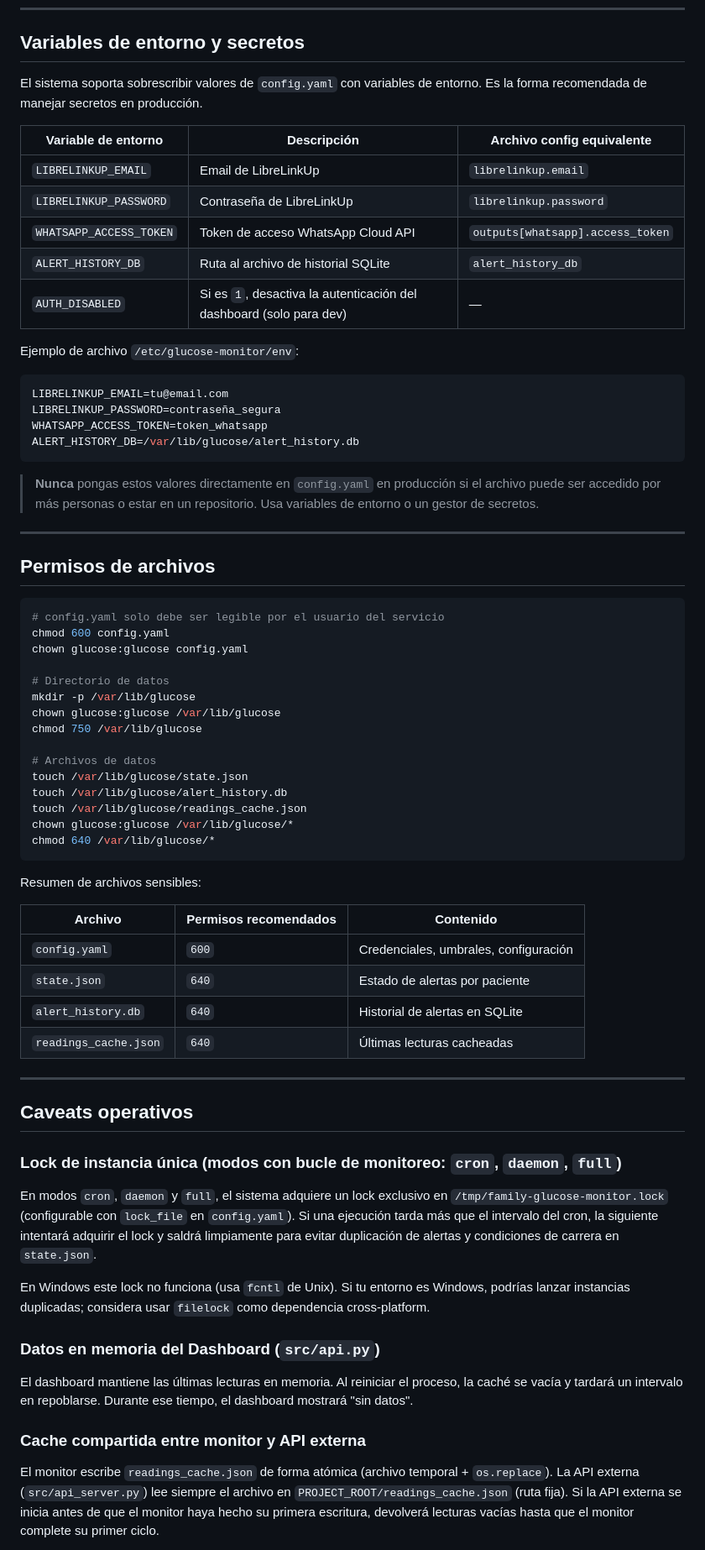
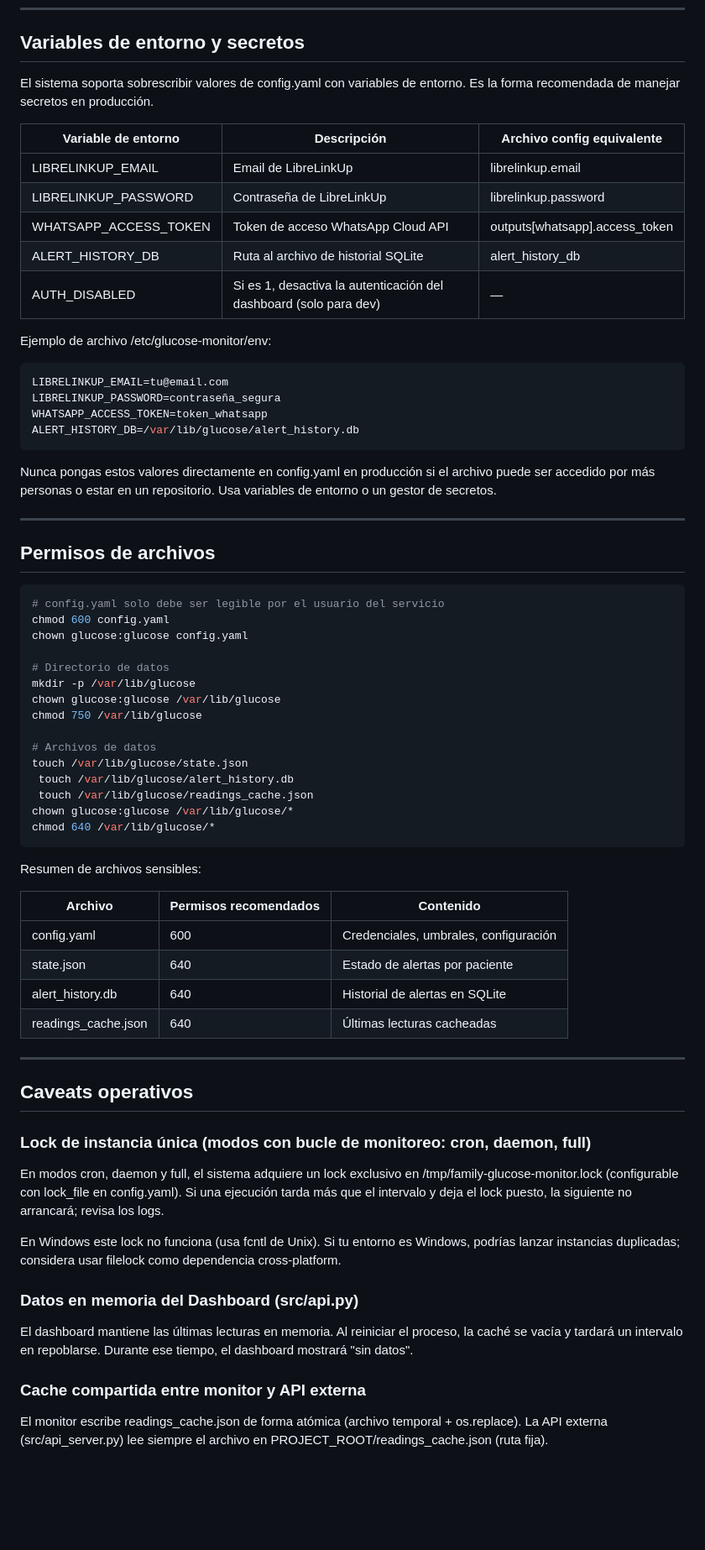
Before and after one commit to jmsantamariar/family-glucose-monitor, a Markdown page: docs/DEPLOYMENT.md, the part around one of its changes. Shown at 84% size. Drawn GitHub-style; blank space fills up the shorter version.

````diff
--- a/docs/DEPLOYMENT.md
+++ b/docs/DEPLOYMENT.md
@@ -422,17 +425,17 @@ Si la API solo la consume tu propio dashboard (mismo dominio), puedes eliminar e
 
 ## Variables de entorno y secretos
 
-El sistema soporta sobrescribir valores de `config.yaml` con variables de entorno. Es la forma recomendada de manejar secretos en producción.
+El sistema soporta sobrescribir valores de config.yaml con variables de entorno. Es la forma recomendada de manejar secretos en producción.
 
 | Variable de entorno | Descripción | Archivo config equivalente |
-|---------------------|-------------|---------------------------|
-| `LIBRELINKUP_EMAIL` | Email de LibreLinkUp | `librelinkup.email` |
-| `LIBRELINKUP_PASSWORD` | Contraseña de LibreLinkUp | `librelinkup.password` |
-| `WHATSAPP_ACCESS_TOKEN` | Token de acceso WhatsApp Cloud API | `outputs[whatsapp].access_token` |
-| `ALERT_HISTORY_DB` | Ruta al archivo de historial SQLite | `alert_history_db` |
-| `AUTH_DISABLED` | Si es `1`, desactiva la autenticación del dashboard (solo para dev) | — |
+|--------------------------|-----------------------------------------------|-------------------------------------|
+| LIBRELINKUP_EMAIL | Email de LibreLinkUp | librelinkup.email |
+| LIBRELINKUP_PASSWORD | Contraseña de LibreLinkUp | librelinkup.password |
+| WHATSAPP_ACCESS_TOKEN | Token de acceso WhatsApp Cloud API | outputs[whatsapp].access_token |
+| ALERT_HISTORY_DB | Ruta al archivo de historial SQLite | alert_history_db |
+| AUTH_DISABLED | Si es 1, desactiva la autenticación del dashboard (solo para dev) | — |
 
-Ejemplo de archivo `/etc/glucose-monitor/env`:
+Ejemplo de archivo /etc/glucose-monitor/env:
 
 ```env
 LIBRELINKUP_EMAIL=tu@email.com
@@ -441,7 +444,7 @@ WHATSAPP_ACCESS_TOKEN=token_whatsapp
 ALERT_HISTORY_DB=/var/lib/glucose/alert_history.db
 ```
 
-> **Nunca** pongas estos valores directamente en `config.yaml` en producción si el archivo puede ser accedido por más personas o estar en un repositorio. Usa variables de entorno o un gestor de secretos.
+Nunca pongas estos valores directamente en config.yaml en producción si el archivo puede ser accedido por más personas o estar en un repositorio. Usa variables de entorno o un gestor de secretos.
 
 ---
 
@@ -459,8 +462,8 @@ chmod 750 /var/lib/glucose
 
 # Archivos de datos
 touch /var/lib/glucose/state.json
-touch /var/lib/glucose/alert_history.db
-touch /var/lib/glucose/readings_cache.json
+ touch /var/lib/glucose/alert_history.db
+ touch /var/lib/glucose/readings_cache.json
 chown glucose:glucose /var/lib/glucose/*
 chmod 640 /var/lib/glucose/*
 ```
@@ -468,27 +471,27 @@ chmod 640 /var/lib/glucose/*
 Resumen de archivos sensibles:
 
 | Archivo | Permisos recomendados | Contenido |
-|---------|-----------------------|-----------|
-| `config.yaml` | `600` | Credenciales, umbrales, configuración |
-| `state.json` | `640` | Estado de alertas por paciente |
-| `alert_history.db` | `640` | Historial de alertas en SQLite |
-| `readings_cache.json` | `640` | Últimas lecturas cacheadas |
+|----------------------|-----------------------|------------------------------------|
+| config.yaml | 600 | Credenciales, umbrales, configuración |
+| state.json | 640 | Estado de alertas por paciente |
+| alert_history.db | 640 | Historial de alertas en SQLite |
+| readings_cache.json | 640 | Últimas lecturas cacheadas |
 
 ---
 
 ## Caveats operativos
 
-### Lock de instancia única (modos con bucle de monitoreo: `cron`, `daemon`, `full`)
+### Lock de instancia única (modos con bucle de monitoreo: cron, daemon, full)
 
-En modos `cron`, `daemon` y `full`, el sistema adquiere un lock exclusivo en `/tmp/family-glucose-monitor.lock` (configurable con `lock_file` en `config.yaml`). Si una ejecución tarda más que el intervalo del cron, la siguiente intentará adquirir el lock y saldrá limpiamente para evitar duplicación de alertas y condiciones de carrera en `state.json`.
+En modos cron, daemon y full, el sistema adquiere un lock exclusivo en /tmp/family-glucose-monitor.lock (configurable con lock_file en config.yaml). Si una ejecución tarda más que el intervalo y deja el lock puesto, la siguiente no arrancará; revisa los logs.
 
-En Windows este lock no funciona (usa `fcntl` de Unix). Si tu entorno es Windows, podrías lanzar instancias duplicadas; considera usar `filelock` como dependencia cross-platform.
+En Windows este lock no funciona (usa fcntl de Unix). Si tu entorno es Windows, podrías lanzar instancias duplicadas; considera usar filelock como dependencia cross-platform.
 
-### Datos en memoria del Dashboard (`src/api.py`)
+### Datos en memoria del Dashboard (src/api.py)
 
 El dashboard mantiene las últimas lecturas en memoria. Al reiniciar el proceso, la caché se vacía y tardará un intervalo en repoblarse. Durante ese tiempo, el dashboard mostrará "sin datos".
 
 ### Cache compartida entre monitor y API externa
 
-El monitor escribe `readings_cache.json` de forma atómica (archivo temporal + `os.replace`). La API externa (`src/api_server.py`) lee siempre el archivo en `PROJECT_ROOT/readings_cache.json` (ruta fija). Si la API externa se inicia antes de que el monitor haya hecho su primera escritura, devolverá lecturas vacías hasta que el monitor complete su primer ciclo.
+El monitor escribe readings_cache.json de forma atómica (archivo temporal + os.replace). La API externa (src/api_server.py) lee siempre el archivo en PROJECT_ROOT/readings_cache.json (ruta fija).
 
````
Also changed, not shown: other parts of docs/DEPLOYMENT.md (+49 -46 lines).
